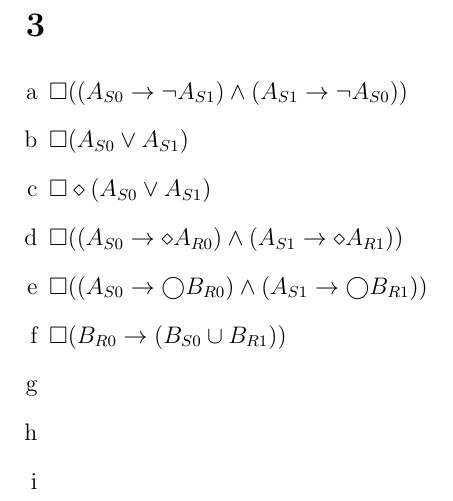
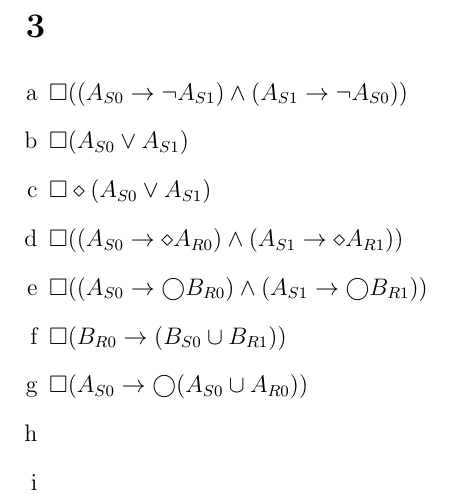
Before and after one commit to SoftwareVerification/assignment1, a LaTeX problem sheet (answers/assignment1_s4549775.tex): part of page 2 of 2, cut so that both start at the same text. Compiled offline with pdfLaTeX.

Commit message:
Answer 3g.

```diff
--- a/answers/assignment1_s4549775.tex
+++ b/answers/assignment1_s4549775.tex
@@ -49,6 +49,7 @@
 	\item %f
 	$\square (B_{R0} \rightarrow (B_{S0} \cup B_{R1}))$
 	\item %g
+	$\square (A_{S0} \rightarrow \bigcirc (A_{S0} \cup A_{R0}))$
 	\item %h
 	\item %i
 \end{enumerate}
```
